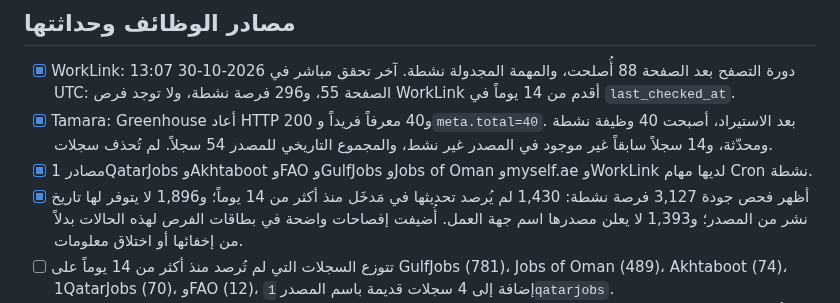
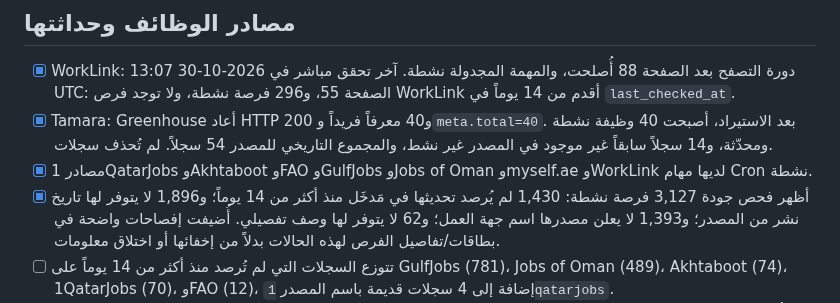
Before and after one commit to hassanhabib111978-ux/madkhal, a Markdown page: PRELAUNCH-READINESS.md, the part around the change. GitHub-like rendering.

Commit message:
Record missing job description data quality

```diff
--- a/PRELAUNCH-READINESS.md
+++ b/PRELAUNCH-READINESS.md
@@ -46,7 +46,7 @@
 - [x] WorkLink: دورة التصفح بعد الصفحة 88 أُصلحت، والمهمة المجدولة نشطة. آخر تحقق مباشر في 2026-10-30 13:07 UTC: الصفحة 55، و296 فرصة نشطة، ولا توجد فرص WorkLink أقدم من 14 يوماً في `last_checked_at`.
 - [x] Tamara: Greenhouse أعاد HTTP 200 و40 معرفاً فريداً و`meta.total=40`. بعد الاستيراد، أصبحت 40 وظيفة نشطة ومحدّثة، و14 سجلاً سابقاً غير موجود في المصدر غير نشط، والمجموع التاريخي للمصدر 54 سجلاً. لم تُحذف سجلات.
 - [x] مصادر 1QatarJobs وAkhtaboot وFAO وGulfJobs وJobs of Oman وmyself.ae وWorkLink لديها مهام Cron نشطة.
-- [x] أظهر فحص جودة 3,127 فرصة نشطة: 1,430 لم يُرصد تحديثها في مَدخَل منذ أكثر من 14 يوماً؛ و1,896 لا يتوفر لها تاريخ نشر من المصدر؛ و1,393 لا يعلن مصدرها اسم جهة العمل. أُضيفت إفصاحات واضحة في بطاقات الفرص لهذه الحالات بدلاً من إخفائها أو اختلاق معلومات.
+- [x] أظهر فحص جودة 3,127 فرصة نشطة: 1,430 لم يُرصد تحديثها في مَدخَل منذ أكثر من 14 يوماً؛ و1,896 لا يتوفر لها تاريخ نشر من المصدر؛ و1,393 لا يعلن مصدرها اسم جهة العمل؛ و62 لا يتوفر لها وصف تفصيلي. أُضيفت إفصاحات واضحة في بطاقات/تفاصيل الفرص لهذه الحالات بدلاً من إخفائها أو اختلاق معلومات.
 - [ ] تتوزع السجلات التي لم تُرصد منذ أكثر من 14 يوماً على GulfJobs (781)، Jobs of Oman (489)، Akhtaboot (74)، 1QatarJobs (70)، وFAO (12)، إضافة إلى 4 سجلات قديمة باسم المصدر `1qatarjobs`.
 - [x] أُضيف في واجهة الفرص تاريخ النشر حسب المصدر وآخر رصد داخل مَدخَل؛ وعندما يتجاوز آخر رصد 14 يوماً يظهر تنبيه لمراجعة المصدر الأصلي قبل التقديم.
 - [ ] لا يجوز تعطيل كل سجل قديم آلياً لمجرد أن التغذية الحديثة لا تعيد نشره؛ بعض خلاصات RSS لا تعيد كل الإعلانات المفتوحة في كل تشغيل. المطلوب تحسين التحقق التدريجي وفق دلالات كل مصدر، مع عدم حذف السجلات أو إعادة تنشيط إعلان منتهي من دون دليل.
```
